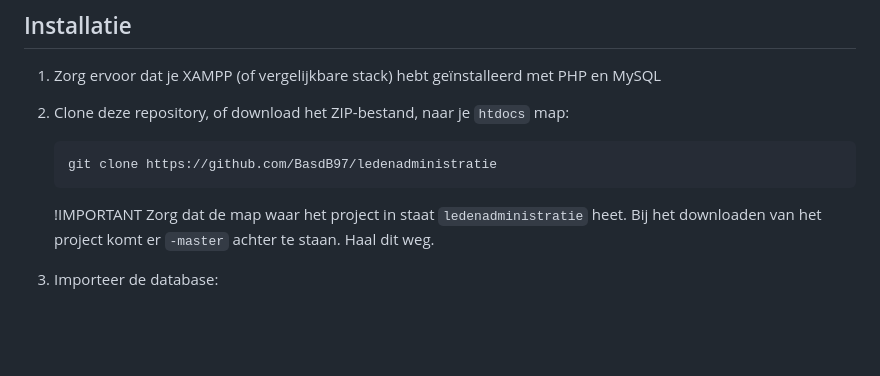
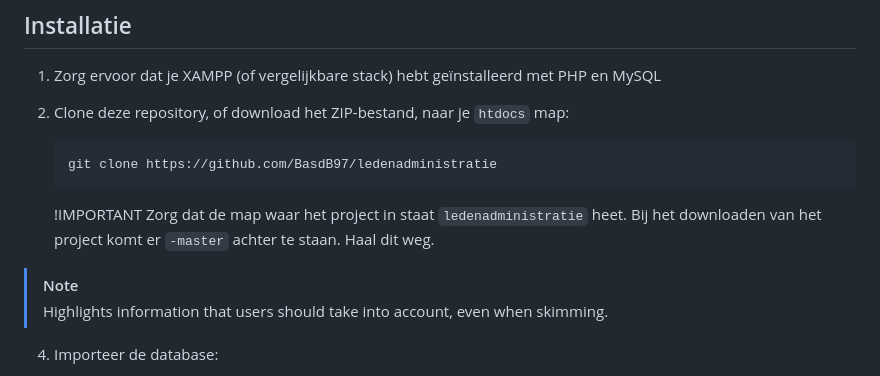
Before and after one commit to BasdB97/ledenadministratie, a Markdown page: README.md, the part around the change. Rendered like a GitHub page; blank space fills up the shorter version.

```diff
--- a/README.md
+++ b/README.md
@@ -17,6 +17,8 @@ Omdat er in dit project niet alle beveiligingsfunctionaliteiten zijn toegepast,
 
    !IMPORTANT
    Zorg dat de map waar het project in staat `ledenadministratie` heet. Bij het downloaden van het project komt er `-master` achter te staan. Haal dit weg.
+> [!NOTE]
+> Highlights information that users should take into account, even when skimming.
 4. Importeer de database:
 
     - Open phpMyAdmin (http://localhost/phpmyadmin)
```
